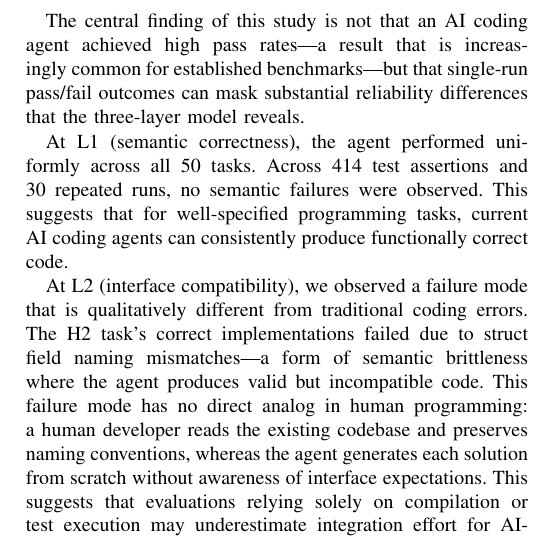
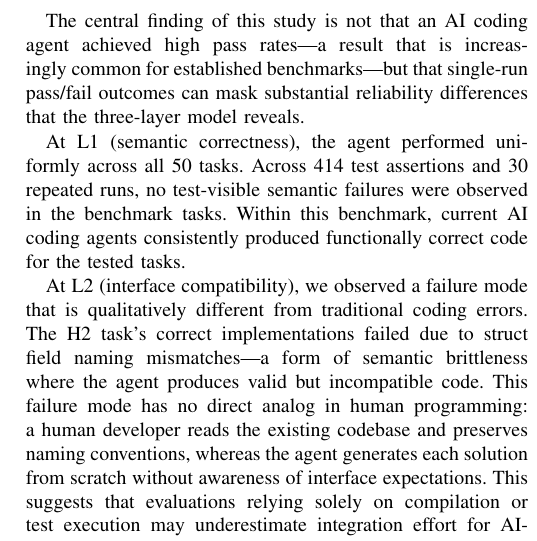
Before and after one commit to Xixiaobai233/ai-coding-agent-evaluation, a LaTeX paper (paper/manuscript.tex): part of one column of page 7 of 10, cut so that both start at the same text. Compiled offline with pdfLaTeX.

Commit message:
v49 最终收口+引用修复+措辞严谨

```diff
--- a/paper/manuscript.tex
+++ b/paper/manuscript.tex
@@ -441,7 +441,7 @@ The complete experimental data, including all 18 core task specifications and 32
 
 The central finding of this study is not that an AI coding agent achieved high pass rates---a result that is increasingly common for established benchmarks---but that single-run pass/fail outcomes can mask substantial reliability differences that the three-layer model reveals.
 
-At L1 (semantic correctness), the agent performed uniformly across all 50 tasks. Across 414 test assertions and 30 repeated runs, no semantic failures were observed. This suggests that for well-specified programming tasks, current AI coding agents can consistently produce functionally correct code.
+At L1 (semantic correctness), the agent performed uniformly across all 50 tasks. Across 414 test assertions and 30 repeated runs, no test-visible semantic failures were observed in the benchmark tasks. Within this benchmark, current AI coding agents consistently produced functionally correct code for the tested tasks.
 
 At L2 (interface compatibility), we observed a failure mode that is qualitatively different from traditional coding errors. The H2 task's correct implementations failed due to struct field naming mismatches---a form of semantic brittleness where the agent produces valid but incompatible code. This failure mode has no direct analog in human programming: a human developer reads the existing codebase and preserves naming conventions, whereas the agent generates each solution from scratch without awareness of interface expectations. This suggests that evaluations relying solely on compilation or test execution may underestimate integration effort for AI-generated code.
 
```
Also changed, not shown: paper/manuscript.pdf, paper/manuscript.tex (2 more changed lines), 2 other files.
